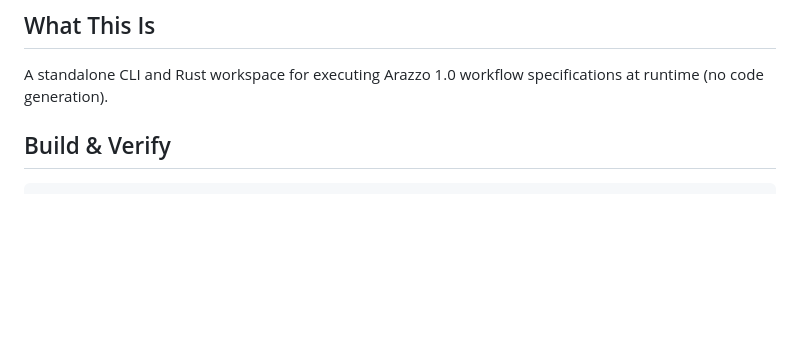
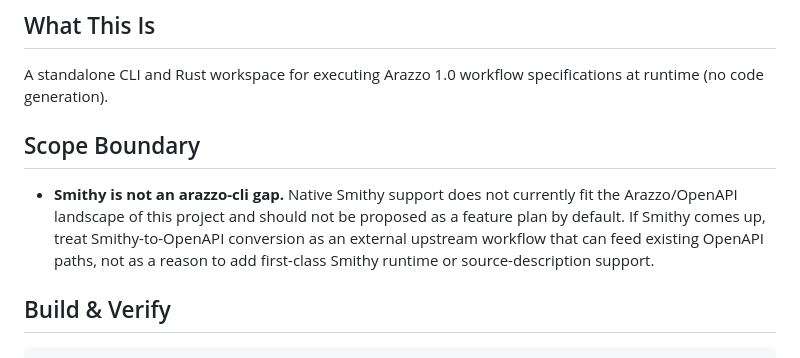
Before and after one commit to strefethen/arazzo-cli, a Markdown page: AGENTS.md, the part around the change. Rendered like a GitHub page; blank space fills up the shorter version.

Commit message:
docs: add Smithy scope boundary to AGENTS.md

```diff
--- a/AGENTS.md
+++ b/AGENTS.md
@@ -5,6 +5,10 @@ Instructions for AI coding agents working on this repository.
 ## What This Is
 
 A standalone CLI and Rust workspace for executing Arazzo 1.0 workflow specifications at runtime (no code generation).
+
+## Scope Boundary
+
+- **Smithy is not an arazzo-cli gap.** Native Smithy support does not currently fit the Arazzo/OpenAPI landscape of this project and should not be proposed as a feature plan by default. If Smithy comes up, treat Smithy-to-OpenAPI conversion as an external upstream workflow that can feed existing OpenAPI paths, not as a reason to add first-class Smithy runtime or source-description support.
 
 ## Build & Verify
 
```
